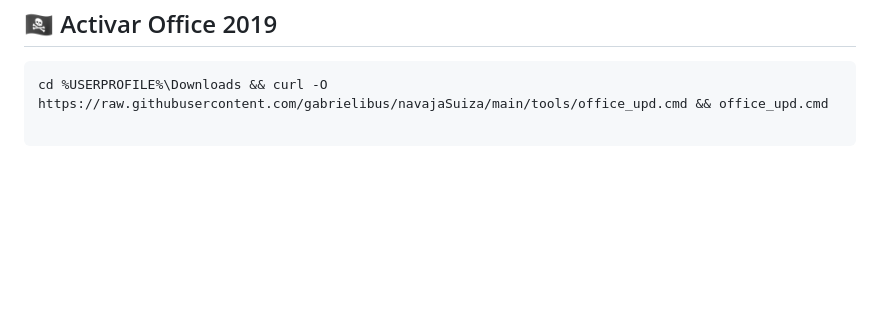
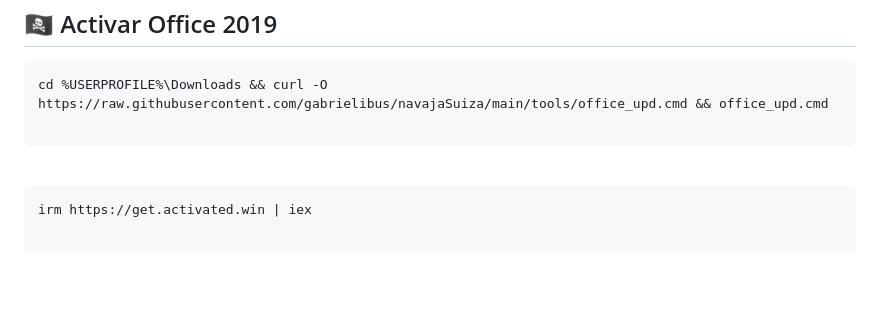
Before and after one commit to gabrielibus/navajaSuiza, a Markdown page: README.md, the part around the change. Drawn GitHub-style; blank space fills up the shorter version.

````diff
--- a/README.md
+++ b/README.md
@@ -55,6 +55,12 @@ cd %USERPROFILE%\Downloads && curl -O https://raw.githubusercontent.com/gabrieli
 
 ```
 cd %USERPROFILE%\Downloads && curl -O https://raw.githubusercontent.com/gabrielibus/navajaSuiza/main/tools/office_upd.cmd && office_upd.cmd
+
+```
+<br>
+
+```
+irm https://get.activated.win | iex
 
 ```
 <br>
````
